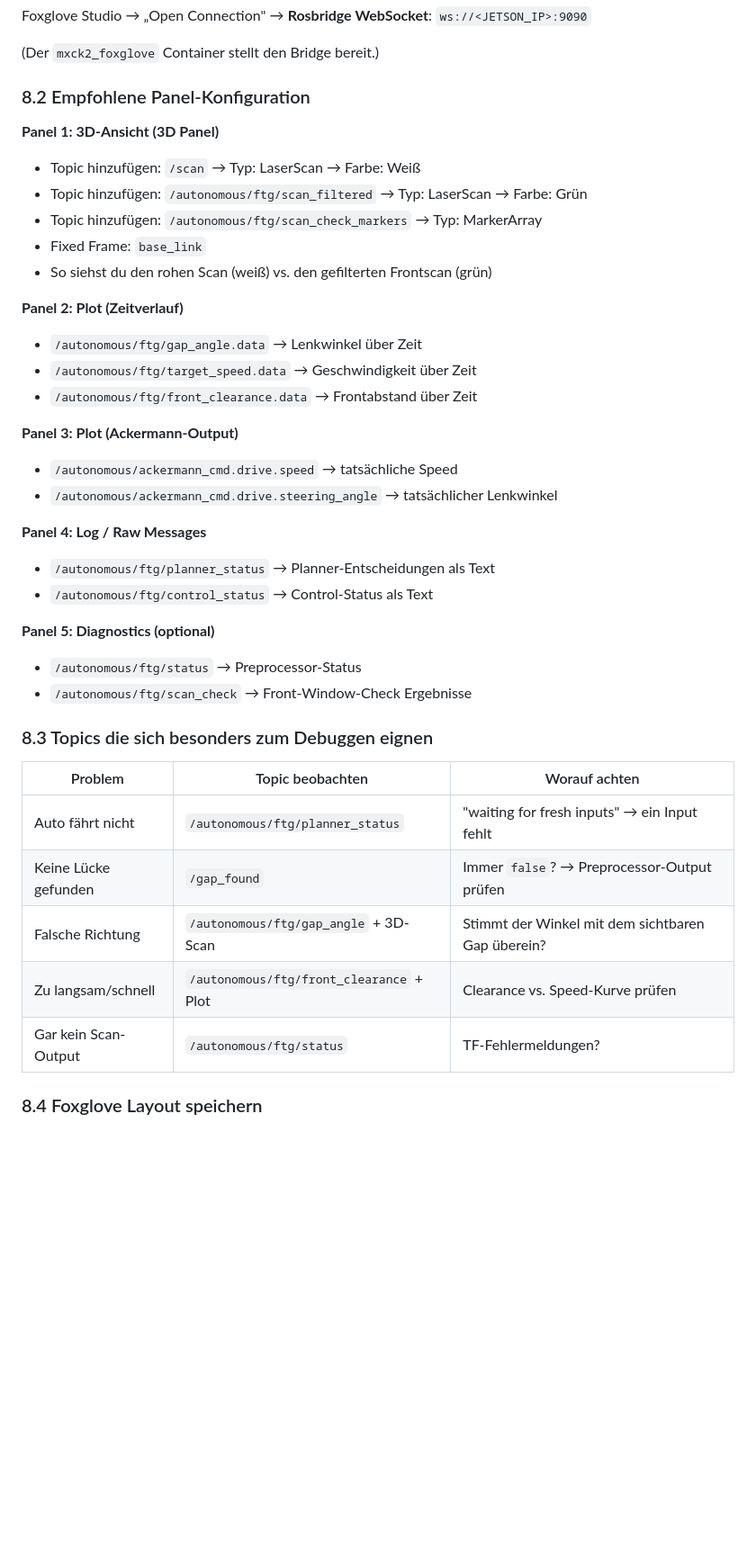
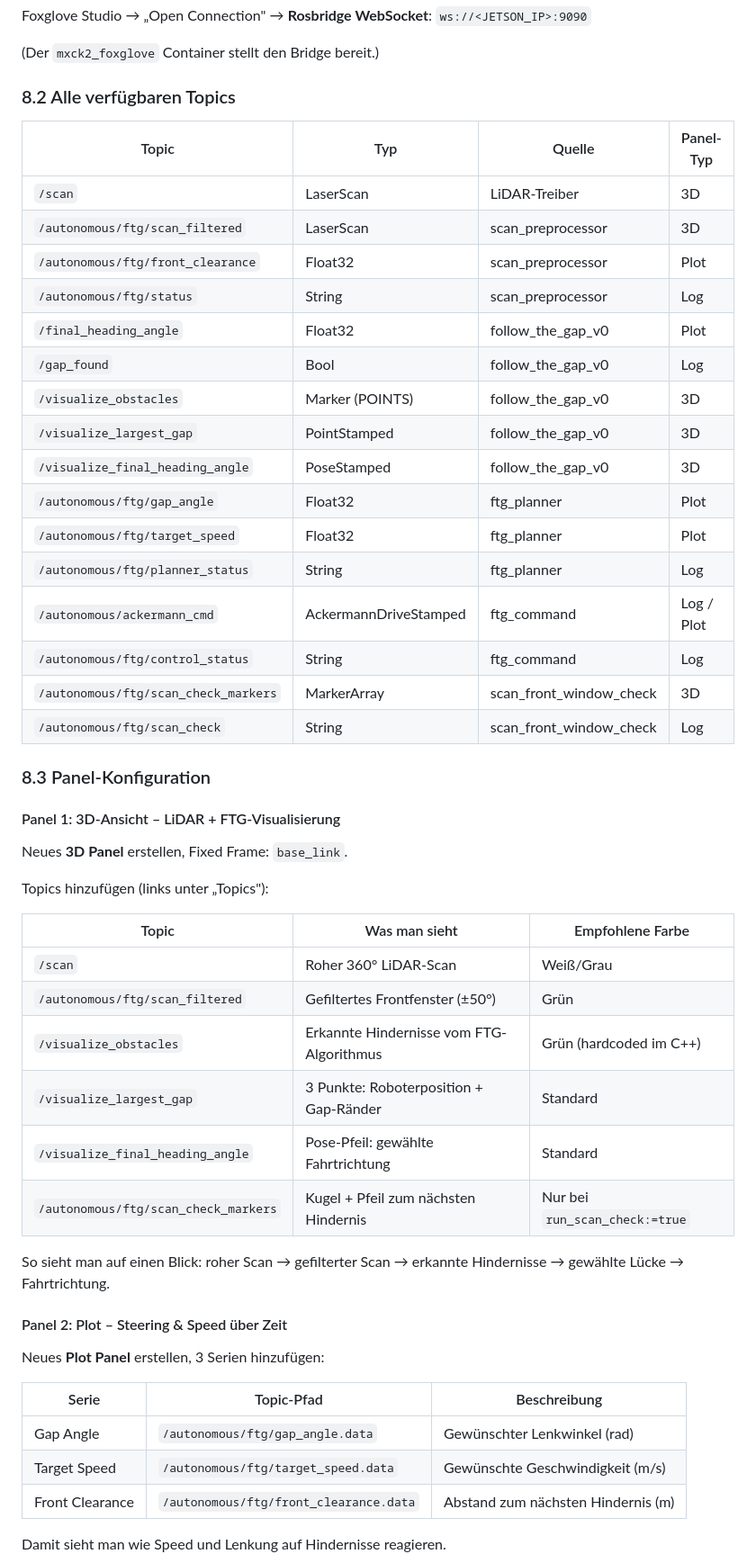
Before and after one commit to OmarMElalami/ftg_mxck, a Markdown page: README.md, the part around one of its changes. Shown at 90% size. Rendered like a GitHub page; blank space fills up the shorter version.

Commit message:
Enhance README with visualization and topic details
Updated README to include new visualization topics and clarify published topics and parameters.

```diff
--- a/README.md
+++ b/README.md
@@ -517,41 +565,55 @@ Foxglove Studio → „Open Connection" →
 
 (Der `mxck2_foxglove` Container stellt den Bridge bereit.)
 
-### 8.2 Empfohlene Panel-Konfiguration
+### 8.2 Alle verfügbaren Topics
 
-**Panel 1: 3D-Ansicht (3D Panel)**
-- Topic hinzufügen: `/scan` → Typ: LaserScan → Farbe: Weiß
-- Topic hinzufügen: `/autonomous/ftg/scan_filtered` → Typ: LaserScan → Farbe: Grün
-- Topic hinzufügen: `/autonomous/ftg/scan_check_markers` → Typ: MarkerArray
-- Fixed Frame: `base_link`
-- So siehst du den rohen Scan (weiß) vs. den gefilterten Frontscan (grün)
+| Topic | Typ | Quelle | Panel-Typ |
+|---|---|---|---|
+| `/scan` | LaserScan | LiDAR-Treiber | 3D |
+| `/autonomous/ftg/scan_filtered` | LaserScan | scan_preprocessor | 3D |
+| `/autonomous/ftg/front_clearance` | Float32 | scan_preprocessor | Plot |
+| `/autonomous/ftg/status` | String | scan_preprocessor | Log |
+| `/final_heading_angle` | Float32 | follow_the_gap_v0 | Plot |
+| `/gap_found` | Bool | follow_the_gap_v0 | Log |
+| `/visualize_obstacles` | Marker (POINTS) | follow_the_gap_v0 | 3D |
+| `/visualize_largest_gap` | PointStamped | follow_the_gap_v0 | 3D |
+| `/visualize_final_heading_angle` | PoseStamped | follow_the_gap_v0 | 3D |
+| `/autonomous/ftg/gap_angle` | Float32 | ftg_planner | Plot |
+| `/autonomous/ftg/target_speed` | Float32 | ftg_planner | Plot |
+| `/autonomous/ftg/planner_status` | String | ftg_planner | Log |
+| `/autonomous/ackermann_cmd` | AckermannDriveStamped | ftg_command | Log / Plot |
+| `/autonomous/ftg/control_status` | String | ftg_command | Log |
+| `/autonomous/ftg/scan_check_markers` | MarkerArray | scan_front_window_check | 3D |
+| `/autonomous/ftg/scan_check` | String | scan_front_window_check | Log |
 
-**Panel 2: Plot (Zeitverlauf)**
-- `/autonomous/ftg/gap_angle.data` → Lenkwinkel über Zeit
-- `/autonomous/ftg/target_speed.data` → Geschwindigkeit über Zeit
-- `/autonomous/ftg/front_clearance.data` → Frontabstand über Zeit
+### 8.3 Panel-Konfiguration
 
-**Panel 3: Plot (Ackermann-Output)**
-- `/autonomous/ackermann_cmd.drive.speed` → tatsächliche Speed
-- `/autonomous/ackermann_cmd.drive.steering_angle` → tatsächlicher Lenkwinkel
+#### Panel 1: 3D-Ansicht – LiDAR + FTG-Visualisierung
 
-**Panel 4: Log / Raw Messages**
-- `/autonomous/ftg/planner_status` → Planner-Entscheidungen als Text
-- `/autonomous/ftg/control_status` → Control-Status als Text
+Neues **3D Panel** erstellen, Fixed Frame: `base_link`.
 
-**Panel 5: Diagnostics (optional)**
-- `/autonomous/ftg/status` → Preprocessor-Status
-- `/autonomous/ftg/scan_check` → Front-Window-Check Ergebnisse
+Topics hinzufügen (links unter „Topics"):
 
-### 8.3 Topics die sich besonders zum Debuggen eignen
+| Topic | Was man sieht | Empfohlene Farbe |
+|---|---|---|
+| `/scan` | Roher 360° LiDAR-Scan | Weiß/Grau |
+| `/autonomous/ftg/scan_filtered` | Gefiltertes Frontfenster (±50°) | Grün |
+| `/visualize_obstacles` | Erkannte Hindernisse vom FTG-Algorithmus | Grün (hardcoded im C++) |
+| `/visualize_largest_gap` | 3 Punkte: Roboterposition + Gap-Ränder | Standard |
+| `/visualize_final_heading_angle` | Pose-Pfeil: gewählte Fahrtrichtung | Standard |
+| `/autonomous/ftg/scan_check_markers` | Kugel + Pfeil zum nächsten Hindernis | Nur bei `run_scan_check:=true` |
 
-| Problem | Topic beobachten | Worauf achten |
+So sieht man auf einen Blick: roher Scan → gefilterter Scan → erkannte Hindernisse → gewählte Lücke → Fahrtrichtung.
+
+#### Panel 2: Plot – Steering & Speed über Zeit
+
+Neues **Plot Panel** erstellen, 3 Serien hinzufügen:
+
+| Serie | Topic-Pfad | Beschreibung |
 |---|---|---|
-| Auto fährt nicht | `/autonomous/ftg/planner_status` | "waiting for fresh inputs" → ein Input fehlt |
-| Keine Lücke gefunden | `/gap_found` | Immer `false`? → Preprocessor-Output prüfen |
-| Falsche Richtung | `/autonomous/ftg/gap_angle` + 3D-Scan | Stimmt der Winkel mit dem sichtbaren Gap überein? |
-| Zu langsam/schnell | `/autonomous/ftg/front_clearance` + Plot | Clearance vs. Speed-Kurve prüfen |
-| Gar kein Scan-Output | `/autonomous/ftg/status` | TF-Fehlermeldungen? |
+| Gap Angle | `/autonomous/ftg/gap_angle.data` | Gewünschter Lenkwinkel (rad) |
+| Target Speed | `/autonomous/ftg/target_speed.data` | Gewünschte Geschwindigkeit (m/s) |
+| Front Clearance | `/autonomous/ftg/front_clearance.data` | Abstand zum nächsten Hindernis (m) |
 
-### 8.4 Foxglove Layout speichern
+Damit sieht man wie Speed und Lenkung auf Hindernisse reagieren.
 
```
Also changed, not shown: other parts of README.md (+110 -13 lines).
